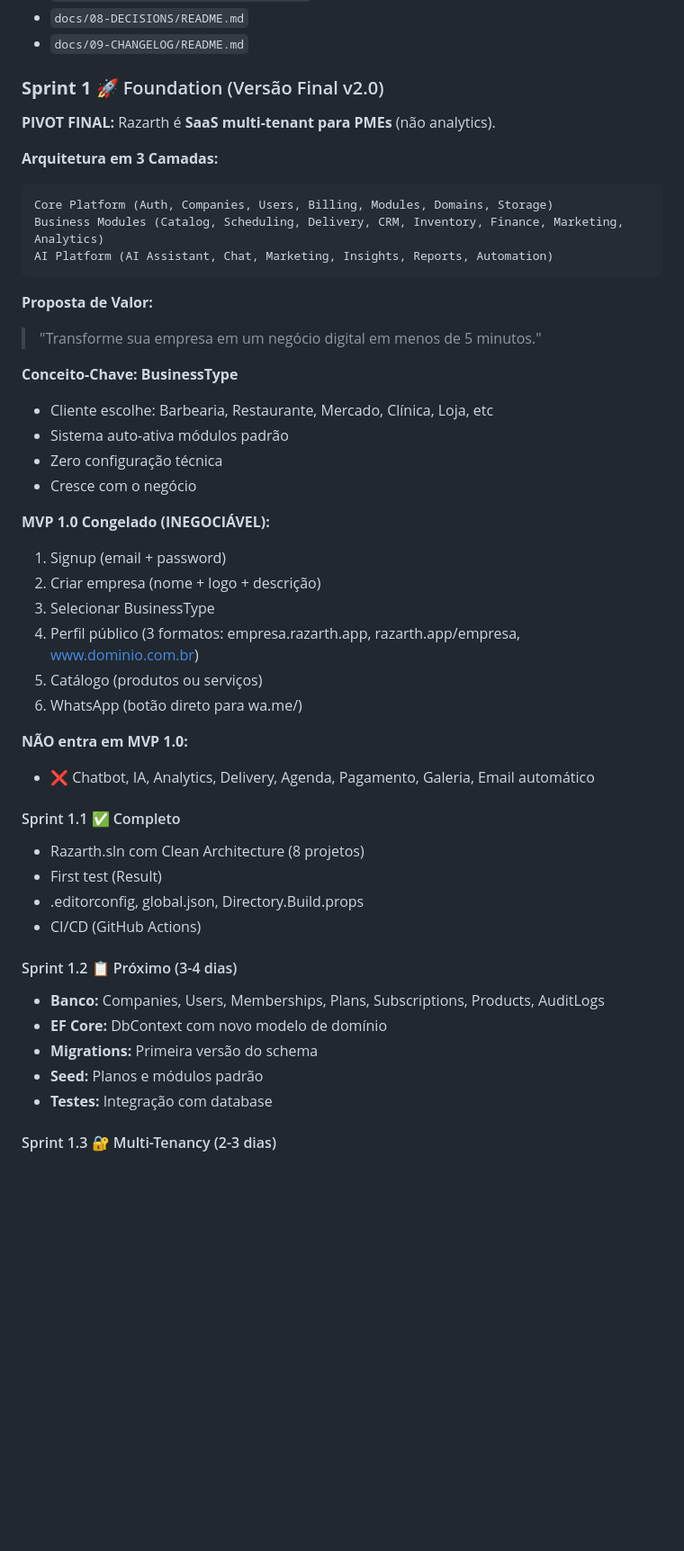
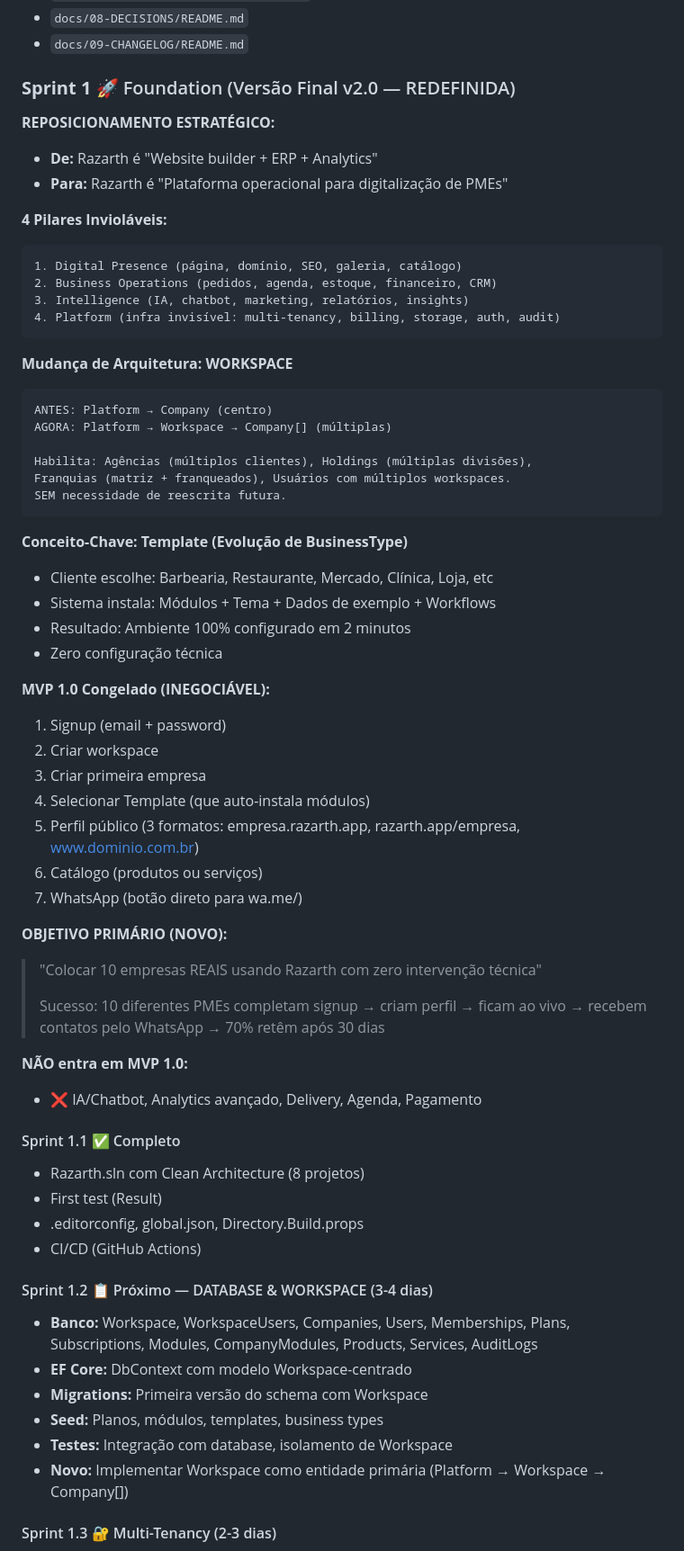
Before and after one commit to Lucasskalee/razarth-fechamento-skalee, a Markdown page: plan.md, the part around one of its changes. Shown at 90% size. Drawn GitHub-style; blank space fills up the shorter version.

Commit message:
docs: plan.md — Updated with Workspace architecture and Release-based roadmap with validation focus

````diff
--- a/plan.md
+++ b/plan.md
@@ -35,36 +35,53 @@ Documentação arquitetural de qualidade.
 - `docs/08-DECISIONS/README.md`
 - `docs/09-CHANGELOG/README.md`
 
-### **Sprint 1** 🚀 Foundation (Versão Final v2.0)
+### **Sprint 1** 🚀 Foundation (Versão Final v2.0 — REDEFINIDA)
 
-**PIVOT FINAL:** Razarth é **SaaS multi-tenant para PMEs** (não analytics).
+**REPOSICIONAMENTO ESTRATÉGICO:**
+- **De:** Razarth é "Website builder + ERP + Analytics"
+- **Para:** Razarth é "Plataforma operacional para digitalização de PMEs"
 
-**Arquitetura em 3 Camadas:**
+**4 Pilares Invioláveis:**
 ```
-Core Platform (Auth, Companies, Users, Billing, Modules, Domains, Storage)
-Business Modules (Catalog, Scheduling, Delivery, CRM, Inventory, Finance, Marketing, Analytics)
-AI Platform (AI Assistant, Chat, Marketing, Insights, Reports, Automation)
+1. Digital Presence (página, domínio, SEO, galeria, catálogo)
+2. Business Operations (pedidos, agenda, estoque, financeiro, CRM)
+3. Intelligence (IA, chatbot, marketing, relatórios, insights)
+4. Platform (infra invisível: multi-tenancy, billing, storage, auth, audit)
 ```
 
-**Proposta de Valor:**
-> "Transforme sua empresa em um negócio digital em menos de 5 minutos."
+**Mudança de Arquitetura: WORKSPACE**
+```
+ANTES: Platform → Company (centro)
+AGORA: Platform → Workspace → Company[] (múltiplas)
 
-**Conceito-Chave: BusinessType**
+Habilita: Agências (múltiplos clientes), Holdings (múltiplas divisões),
+Franquias (matriz + franqueados), Usuários com múltiplos workspaces.
+SEM necessidade de reescrita futura.
+```
+
+**Conceito-Chave: Template (Evolução de BusinessType)**
 - Cliente escolhe: Barbearia, Restaurante, Mercado, Clínica, Loja, etc
-- Sistema auto-ativa módulos padrão
+- Sistema instala: Módulos + Tema + Dados de exemplo + Workflows
+- Resultado: Ambiente 100% configurado em 2 minutos
 - Zero configuração técnica
-- Cresce com o negócio
 
 **MVP 1.0 Congelado (INEGOCIÁVEL):**
 1. Signup (email + password)
-2. Criar empresa (nome + logo + descrição)
-3. Selecionar BusinessType
-4. Perfil público (3 formatos: empresa.razarth.app, razarth.app/empresa, www.dominio.com.br)
-5. Catálogo (produtos ou serviços)
-6. WhatsApp (botão direto para wa.me/)
+2. Criar workspace
+3. Criar primeira empresa
+4. Selecionar Template (que auto-instala módulos)
+5. Perfil público (3 formatos: empresa.razarth.app, razarth.app/empresa, www.dominio.com.br)
+6. Catálogo (produtos ou serviços)
+7. WhatsApp (botão direto para wa.me/)
+
+**OBJETIVO PRIMÁRIO (NOVO):**
+> "Colocar 10 empresas REAIS usando Razarth com zero intervenção técnica"
+>
+> Sucesso: 10 diferentes PMEs completam signup → criam perfil → ficam
+> ao vivo → recebem contatos pelo WhatsApp → 70% retêm após 30 dias
 
 **NÃO entra em MVP 1.0:**
-- ❌ Chatbot, IA, Analytics, Delivery, Agenda, Pagamento, Galeria, Email automático
+- ❌ IA/Chatbot, Analytics avançado, Delivery, Agenda, Pagamento
 
 #### Sprint 1.1 ✅ Completo
 - Razarth.sln com Clean Architecture (8 projetos)
@@ -72,12 +89,13 @@ AI Platform (AI Assistant, Chat, Marketing, Insights, Reports, Automation)
 - .editorconfig, global.json, Directory.Build.props
 - CI/CD (GitHub Actions)
 
-#### Sprint 1.2 📋 Próximo (3-4 dias)
-- **Banco:** Companies, Users, Memberships, Plans, Subscriptions, Products, AuditLogs
-- **EF Core:** DbContext com novo modelo de domínio
-- **Migrations:** Primeira versão do schema
-- **Seed:** Planos e módulos padrão
-- **Testes:** Integração com database
+#### Sprint 1.2 📋 Próximo — DATABASE & WORKSPACE (3-4 dias)
+- **Banco:** Workspace, WorkspaceUsers, Companies, Users, Memberships, Plans, Subscriptions, Modules, CompanyModules, Products, Services, AuditLogs
+- **EF Core:** DbContext com modelo Workspace-centrado
+- **Migrations:** Primeira versão do schema com Workspace
+- **Seed:** Planos, módulos, templates, business types
+- **Testes:** Integração com database, isolamento de Workspace
+- **Novo:** Implementar Workspace como entidade primária (Platform → Workspace → Company[])
 
 #### Sprint 1.3 🔐 Multi-Tenancy (2-3 dias)
 - TenantMiddleware (X-Company-Id header)
````
Also changed, not shown: other parts of plan.md (+92 -4 lines).
